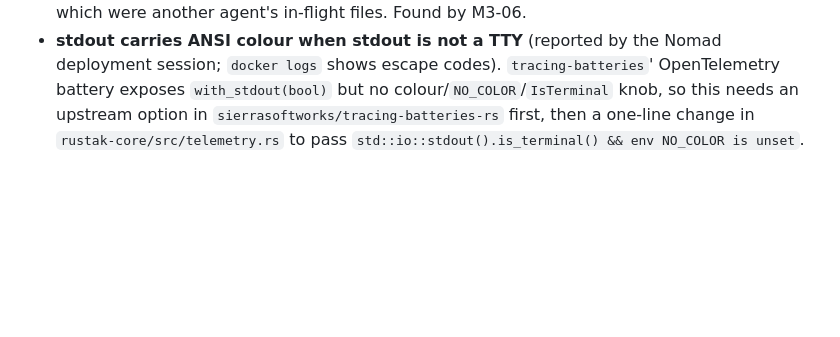
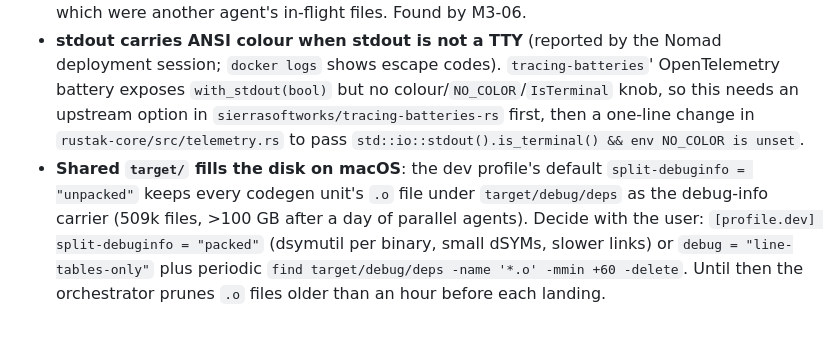
Before and after one commit to SierraSoftworks/rustak, a Markdown page: .claude/plan/backlog.md, the part around the change. GitHub-like rendering; blank space fills up the shorter version.

Commit message:
docs: Record the macOS split-debuginfo disk usage item
Co-Authored-By: Claude Fable 5.1 <noreply@anthropic.com>

```diff
--- a/.claude/plan/backlog.md
+++ b/.claude/plan/backlog.md
@@ -18,3 +18,4 @@ Items too small for a brief of their own, or waiting for a milestone. Remove a l
 - **`GET /api/v1/missions/{guid}`'s `410` body is not read by the console.** M3-06 made the deleted-mission detail answer `410` carrying the whole `MissionDetail`; `rustak-ui`'s client turns every `410` into `ApiError::Gone` before the body is looked at, so the detail page says "That is no longer available on this server." where it could render the mission and when it went. One branch in `api/missions.rs::get` and one in `pages/mission_detail.rs`. Found by M3-06.
 - **Nothing reports when the stream listener bound.** `GET /api/v1/clients/status` answers `{enabled, bound, connections}`; the `bound_at` M3-06's brief asked for needs a timestamp recorded where the listener publishes its registry (`stream/live.rs`, `services/mod.rs`), both of which were another agent's in-flight files. Found by M3-06.
 - **stdout carries ANSI colour when stdout is not a TTY** (reported by the Nomad deployment session; `docker logs` shows escape codes). `tracing-batteries`' OpenTelemetry battery exposes `with_stdout(bool)` but no colour/`NO_COLOR`/`IsTerminal` knob, so this needs an upstream option in `sierrasoftworks/tracing-batteries-rs` first, then a one-line change in `rustak-core/src/telemetry.rs` to pass `std::io::stdout().is_terminal() && env NO_COLOR is unset`.
+- **Shared `target/` fills the disk on macOS**: the dev profile's default `split-debuginfo = "unpacked"` keeps every codegen unit's `.o` file under `target/debug/deps` as the debug-info carrier (509k files, >100 GB after a day of parallel agents). Decide with the user: `[profile.dev] split-debuginfo = "packed"` (dsymutil per binary, small dSYMs, slower links) or `debug = "line-tables-only"` plus periodic `find target/debug/deps -name '*.o' -mmin +60 -delete`. Until then the orchestrator prunes `.o` files older than an hour before each landing.
```
